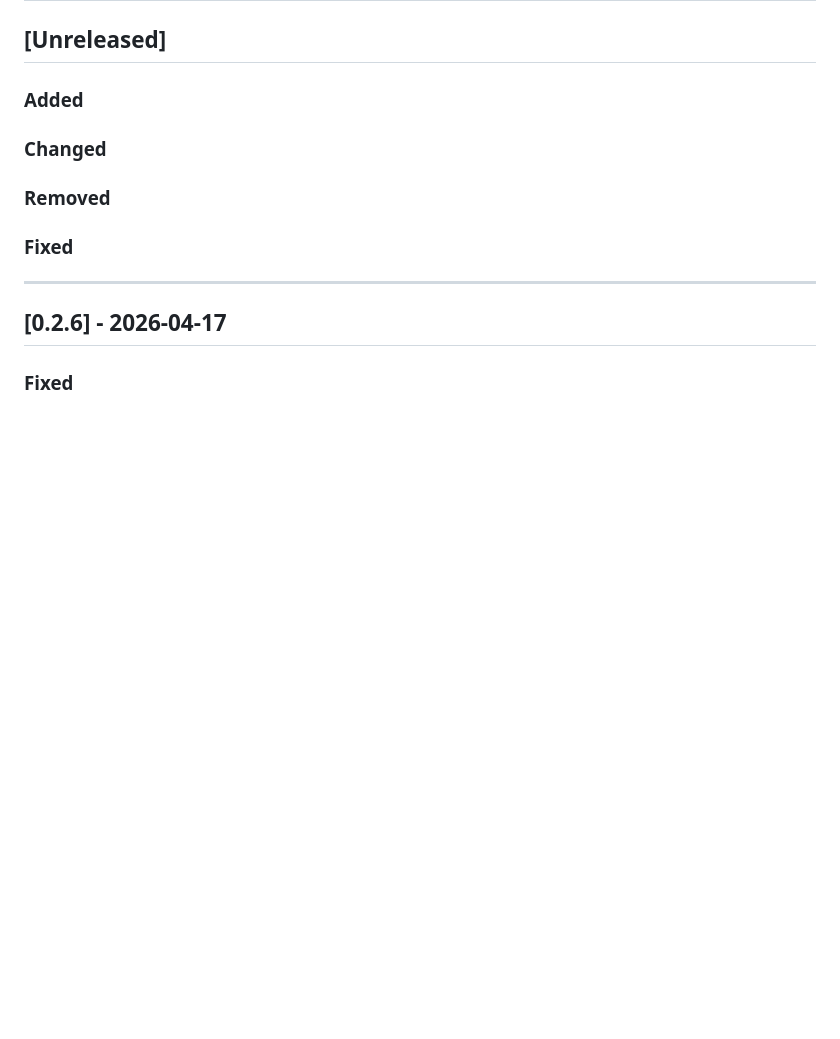
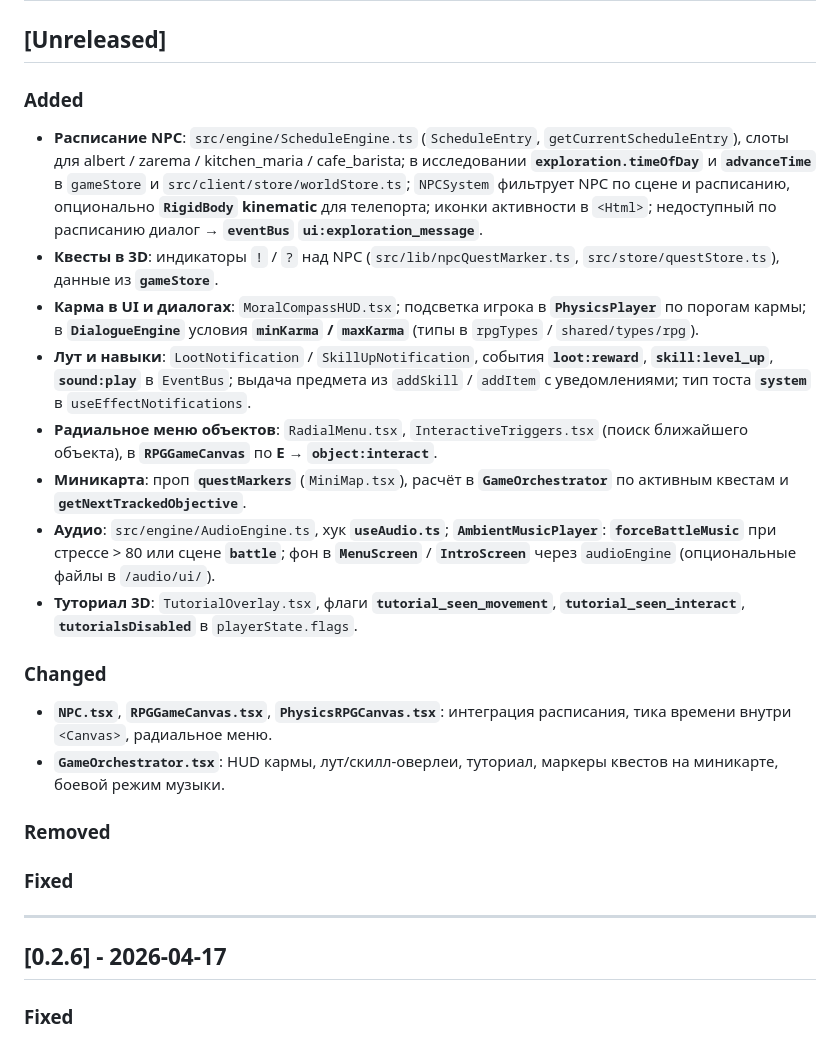
Before and after one commit to IETGLIM/Volodka, a Markdown page: CHANGELOG.md, the part around the change. GitHub-like rendering; blank space fills up the shorter version.

```diff
--- a/CHANGELOG.md
+++ b/CHANGELOG.md
@@ -4,7 +4,19 @@
 
 ### Added
 
+- **Расписание NPC**: `src/engine/ScheduleEngine.ts` (`ScheduleEntry`, `getCurrentScheduleEntry`), слоты для albert / zarema / kitchen_maria / cafe_barista; в исследовании **`exploration.timeOfDay`** и **`advanceTime`** в `gameStore` и `src/client/store/worldStore.ts`; `NPCSystem` фильтрует NPC по сцене и расписанию, опционально **`RigidBody` kinematic** для телепорта; иконки активности в `<Html>`; недоступный по расписанию диалог → **`eventBus` `ui:exploration_message`**.
+- **Квесты в 3D**: индикаторы `!` / `?` над NPC (`src/lib/npcQuestMarker.ts`, `src/store/questStore.ts`), данные из **`gameStore`**.
+- **Карма в UI и диалогах**: `MoralCompassHUD.tsx`; подсветка игрока в **`PhysicsPlayer`** по порогам кармы; в **`DialogueEngine`** условия **`minKarma` / `maxKarma`** (типы в `rpgTypes` / `shared/types/rpg`).
+- **Лут и навыки**: `LootNotification` / `SkillUpNotification`, события **`loot:reward`**, **`skill:level_up`**, **`sound:play`** в `EventBus`; выдача предмета из `addSkill` / `addItem` с уведомлениями; тип тоста **`system`** в `useEffectNotifications`.
+- **Радиальное меню объектов**: `RadialMenu.tsx`, `InteractiveTriggers.tsx` (поиск ближайшего объекта), в **`RPGGameCanvas`** по **E** → **`object:interact`**.
+- **Миникарта**: проп **`questMarkers`** (`MiniMap.tsx`), расчёт в **`GameOrchestrator`** по активным квестам и **`getNextTrackedObjective`**.
+- **Аудио**: `src/engine/AudioEngine.ts`, хук **`useAudio.ts`**; **`AmbientMusicPlayer`**: **`forceBattleMusic`** при стрессе > 80 или сцене **`battle`**; фон в **`MenuScreen`** / **`IntroScreen`** через `audioEngine` (опциональные файлы в `/audio/ui/`).
+- **Туториал 3D**: `TutorialOverlay.tsx`, флаги **`tutorial_seen_movement`**, **`tutorial_seen_interact`**, **`tutorialsDisabled`** в `playerState.flags`.
+
 ### Changed
+
+- **`NPC.tsx`**, **`RPGGameCanvas.tsx`**, **`PhysicsRPGCanvas.tsx`**: интеграция расписания, тика времени внутри `<Canvas>`, радиальное меню.
+- **`GameOrchestrator.tsx`**: HUD кармы, лут/скилл-оверлеи, туториал, маркеры квестов на миникарте, боевой режим музыки.
 
 ### Removed
 
```
Also changed, not shown: README.md (+12 -3 lines).
